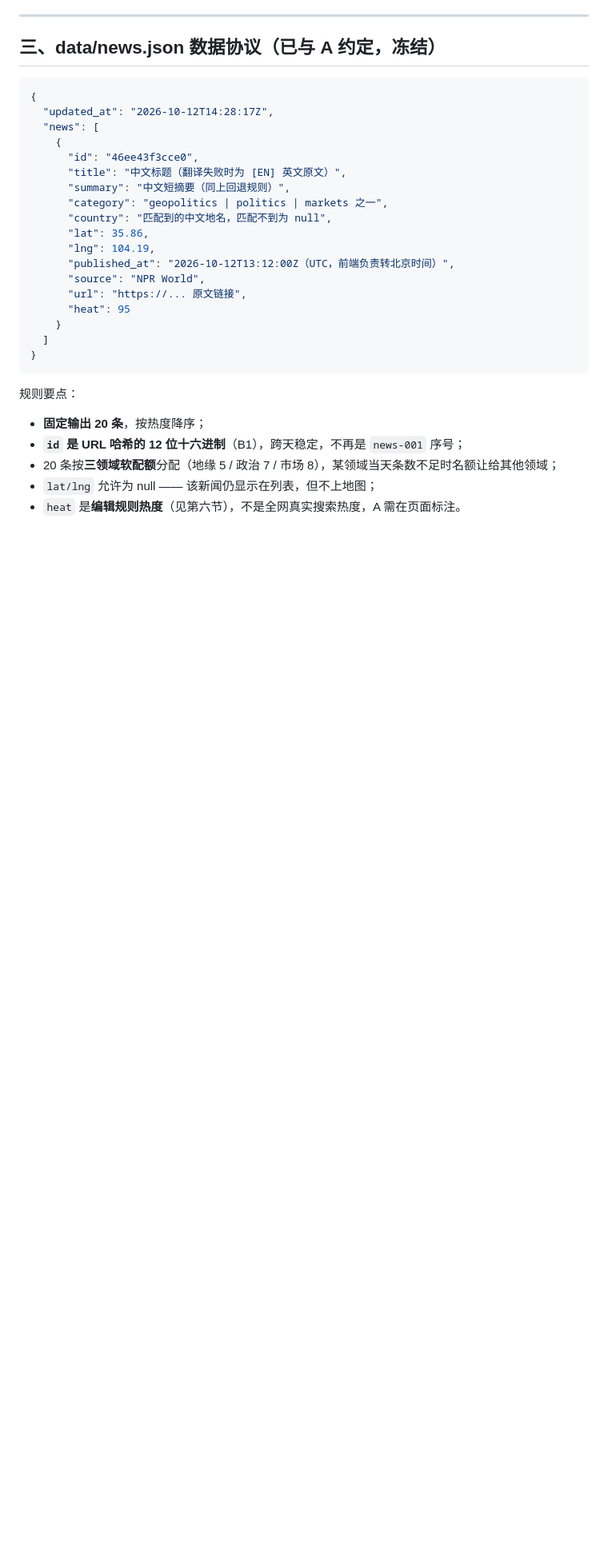
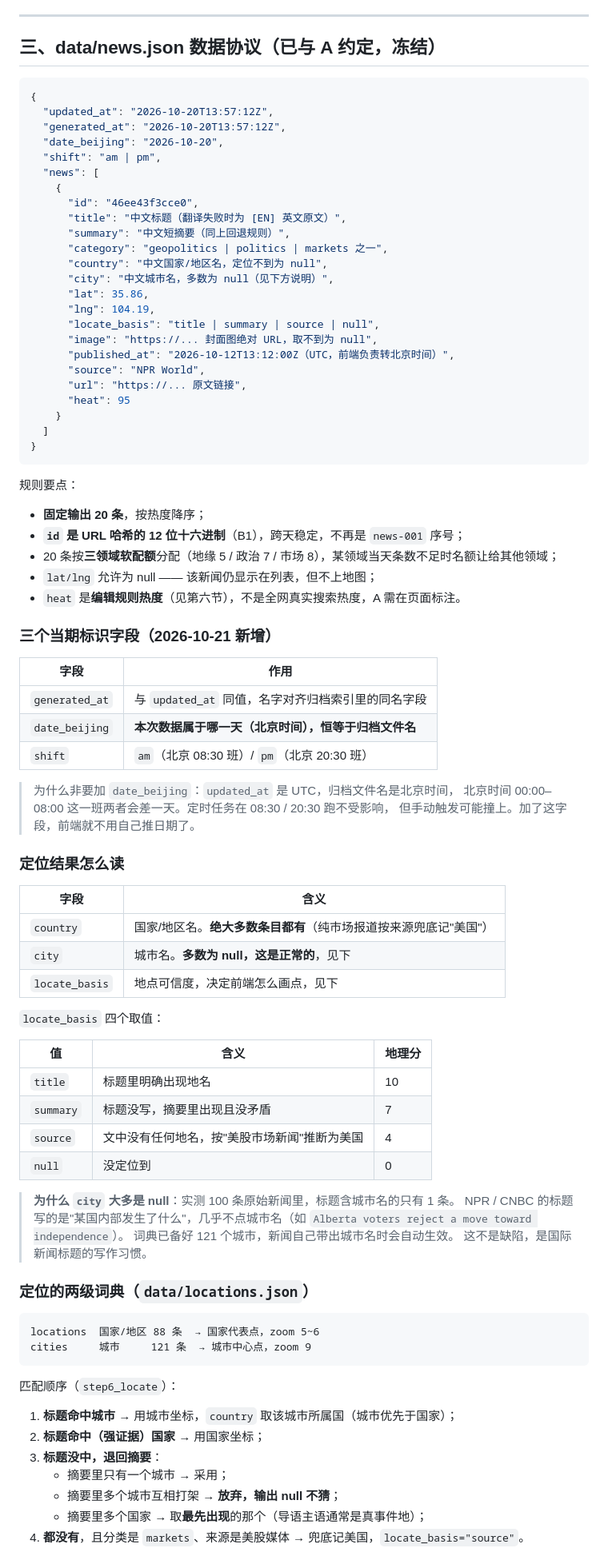
Before and after one commit to 3524963241-cpu/WorldPulse-Daily, a Markdown page: docs/B同学操作手册.md, the part around one of its changes. Shown at 80% size. Drawn GitHub-style; blank space fills up the shorter version.

Commit message:
更新 docs/B同学操作手册.md

````diff
--- a/docs/B同学操作手册.md
+++ b/docs/B同学操作手册.md
@@ -201,16 +201,22 @@ data/archive/
 
 ```json
 {
-  "updated_at": "2026-10-12T14:28:17Z",
+  "updated_at": "2026-10-20T13:57:12Z",
+  "generated_at": "2026-10-20T13:57:12Z",
+  "date_beijing": "2026-10-20",
+  "shift": "am | pm",
   "news": [
     {
       "id": "46ee43f3cce0",
       "title": "中文标题（翻译失败时为 [EN] 英文原文）",
       "summary": "中文短摘要（同上回退规则）",
       "category": "geopolitics | politics | markets 之一",
-      "country": "匹配到的中文地名，匹配不到为 null",
+      "country": "中文国家/地区名，定位不到为 null",
+      "city": "中文城市名，多数为 null（见下方说明）",
       "lat": 35.86,
       "lng": 104.19,
+      "locate_basis": "title | summary | source | null",
+      "image": "https://... 封面图绝对 URL，取不到为 null",
       "published_at": "2026-10-12T13:12:00Z（UTC，前端负责转北京时间）",
       "source": "NPR World",
       "url": "https://... 原文链接",
@@ -226,3 +232,56 @@ data/archive/
 - 20 条按**三领域软配额**分配（地缘 5 / 政治 7 / 市场 8），某领域当天条数不足时名额让给其他领域；
 - `lat/lng` 允许为 null —— 该新闻仍显示在列表，但不上地图；
 - `heat` 是**编辑规则热度**（见第六节），不是全网真实搜索热度，A 需在页面标注。
+
+### 三个当期标识字段（2026-10-21 新增）
+
+| 字段 | 作用 |
+|---|---|
+| `generated_at` | 与 `updated_at` 同值，名字对齐归档索引里的同名字段 |
+| `date_beijing` | **本次数据属于哪一天（北京时间），恒等于归档文件名** |
+| `shift` | `am`（北京 08:30 班）/ `pm`（北京 20:30 班） |
+
+> 为什么非要加 `date_beijing`：`updated_at` 是 UTC，归档文件名是北京时间，
+> 北京时间 00:00–08:00 这一班两者会差一天。定时任务在 08:30 / 20:30 跑不受影响，
+> 但手动触发可能撞上。加了这字段，前端就不用自己推日期了。
+
+### 定位结果怎么读
+
+| 字段 | 含义 |
+|---|---|
+| `country` | 国家/地区名。**绝大多数条目都有**（纯市场报道按来源兜底记"美国"） |
+| `city` | 城市名。**多数为 null，这是正常的**，见下 |
+| `locate_basis` | 地点可信度，决定前端怎么画点，见下 |
+
+`locate_basis` 四个取值：
+
+| 值 | 含义 | 地理分 |
+|---|---|---|
+| `title` | 标题里明确出现地名 | 10 |
+| `summary` | 标题没写，摘要里出现且没矛盾 | 7 |
+| `source` | 文中没有任何地名，按"美股市场新闻"推断为美国 | 4 |
+| `null` | 没定位到 | 0 |
+
+> **为什么 `city` 大多是 null**：实测 100 条原始新闻里，标题含城市名的只有 1 条。
+> NPR / CNBC 的标题写的是"某国内部发生了什么"，几乎不点城市名（如
+> `Alberta voters reject a move toward independence`）。
+> 词典已备好 121 个城市，新闻自己带出城市名时会自动生效。
+> 这不是缺陷，是国际新闻标题的写作习惯。
+
+### 定位的两级词典（`data/locations.json`）
+
+```
+locations  国家/地区 88 条  → 国家代表点，zoom 5~6
+cities     城市     121 条  → 城市中心点，zoom 9
+```
+
+匹配顺序（`step6_locate`）：
+
+1. **标题命中城市** → 用城市坐标，`country` 取该城市所属国（城市优先于国家）；
+2. **标题命中（强证据）国家** → 用国家坐标；
+3. **标题没中，退回摘要**：
+   - 摘要里只有一个城市 → 采用；
+   - 摘要里多个城市互相打架 → **放弃，输出 null 不猜**；
+   - 摘要里多个国家 → 取**最先出现**的那个（导语主语通常是真事件地）；
+4. **都没有**，且分类是 `markets`、来源是美股媒体 → 兜底记美国，`locate_basis="source"`。
+
````
Also changed, not shown: other parts of docs/B同学操作手册.md (+30 -0 lines).
